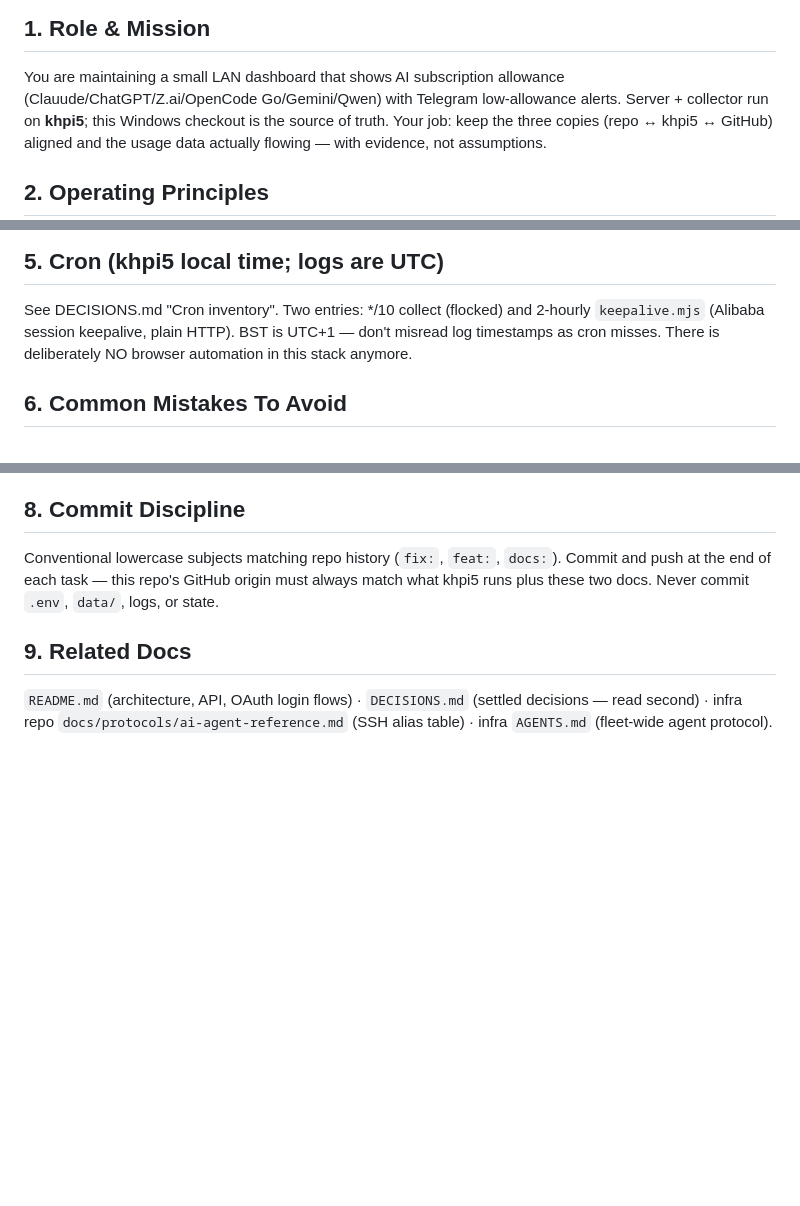
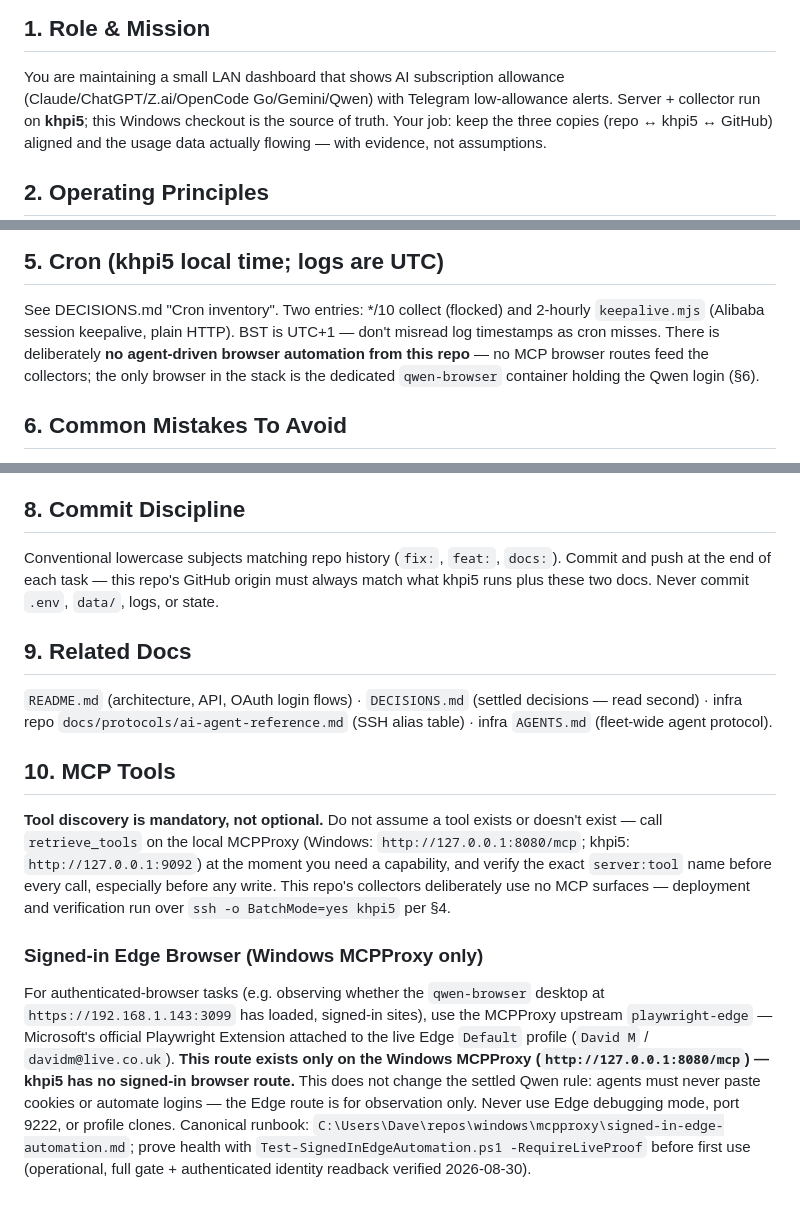
Before and after one commit to davedavedavenm/ai-usage-dashboard, a Markdown page: AGENTS.md, 3 parts joined by grey strips. Rendered like a GitHub page; blank space fills up the shorter version.

Commit message:
docs: clarify browser-automation stance, add MCP discovery and Edge route

```diff
--- a/AGENTS.md
+++ b/AGENTS.md
@@ -3,7 +3,7 @@
 ## 1. Role & Mission
 
 You are maintaining a small LAN dashboard that shows AI subscription allowance
-(Clauude/ChatGPT/Z.ai/OpenCode Go/Gemini/Qwen) with Telegram low-allowance
+(Claude/ChatGPT/Z.ai/OpenCode Go/Gemini/Qwen) with Telegram low-allowance
 alerts. Server + collector run on **khpi5**; this Windows checkout is the
 source of truth. Your job: keep the three copies (repo ↔ khpi5 ↔ GitHub)
 aligned and the usage data actually flowing — with evidence, not assumptions.
@@ -60,8 +60,10 @@ see infra DECISIONS.md bash -s rule).
 
 See DECISIONS.md "Cron inventory". Two entries: */10 collect (flocked) and
 2-hourly `keepalive.mjs` (Alibaba session keepalive, plain HTTP). BST is
-UTC+1 — don't misread log timestamps as cron misses. There is deliberately NO
-browser automation in this stack anymore.
+UTC+1 — don't misread log timestamps as cron misses. There is deliberately
+**no agent-driven browser automation from this repo** — no MCP browser routes
+feed the collectors; the only browser in the stack is the dedicated
+`qwen-browser` container holding the Qwen login (§6).
 
 ## 6. Common Mistakes To Avoid
 
@@ -108,3 +110,10 @@ must always match what khpi5 runs plus these two docs. Never commit `.env`,
 `README.md` (architecture, API, OAuth login flows) · `DECISIONS.md` (settled
 decisions — read second) · infra repo `docs/protocols/ai-agent-reference.md`
 (SSH alias table) · infra `AGENTS.md` (fleet-wide agent protocol).
+
+## 10. MCP Tools
+
+**Tool discovery is mandatory, not optional.** Do not assume a tool exists or doesn't exist — call `retrieve_tools` on the local MCPProxy (Windows: `http://127.0.0.1:8080/mcp`; khpi5: `http://127.0.0.1:9092`) at the moment you need a capability, and verify the exact `server:tool` name before every call, especially before any write. This repo's collectors deliberately use no MCP surfaces — deployment and verification run over `ssh -o BatchMode=yes khpi5` per §4.
+
+### Signed-in Edge Browser (Windows MCPProxy only)
+For authenticated-browser tasks (e.g. observing whether the `qwen-browser` desktop at `https://192.168.1.143:3099` has loaded, signed-in sites), use the MCPProxy upstream `playwright-edge` — Microsoft's official Playwright Extension attached to the live Edge `Default` profile (`David M` / `davidm@live.co.uk`). **This route exists only on the Windows MCPProxy (`http://127.0.0.1:8080/mcp`) — khpi5 has no signed-in browser route.** This does not change the settled Qwen rule: agents must never paste cookies or automate logins — the Edge route is for observation only. Never use Edge debugging mode, port 9222, or profile clones. Canonical runbook: `C:\Users\Dave\repos\windows\mcpproxy\signed-in-edge-automation.md`; prove health with `Test-SignedInEdgeAutomation.ps1 -RequireLiveProof` before first use (operational, full gate + authenticated identity readback verified 2026-08-30).
```
